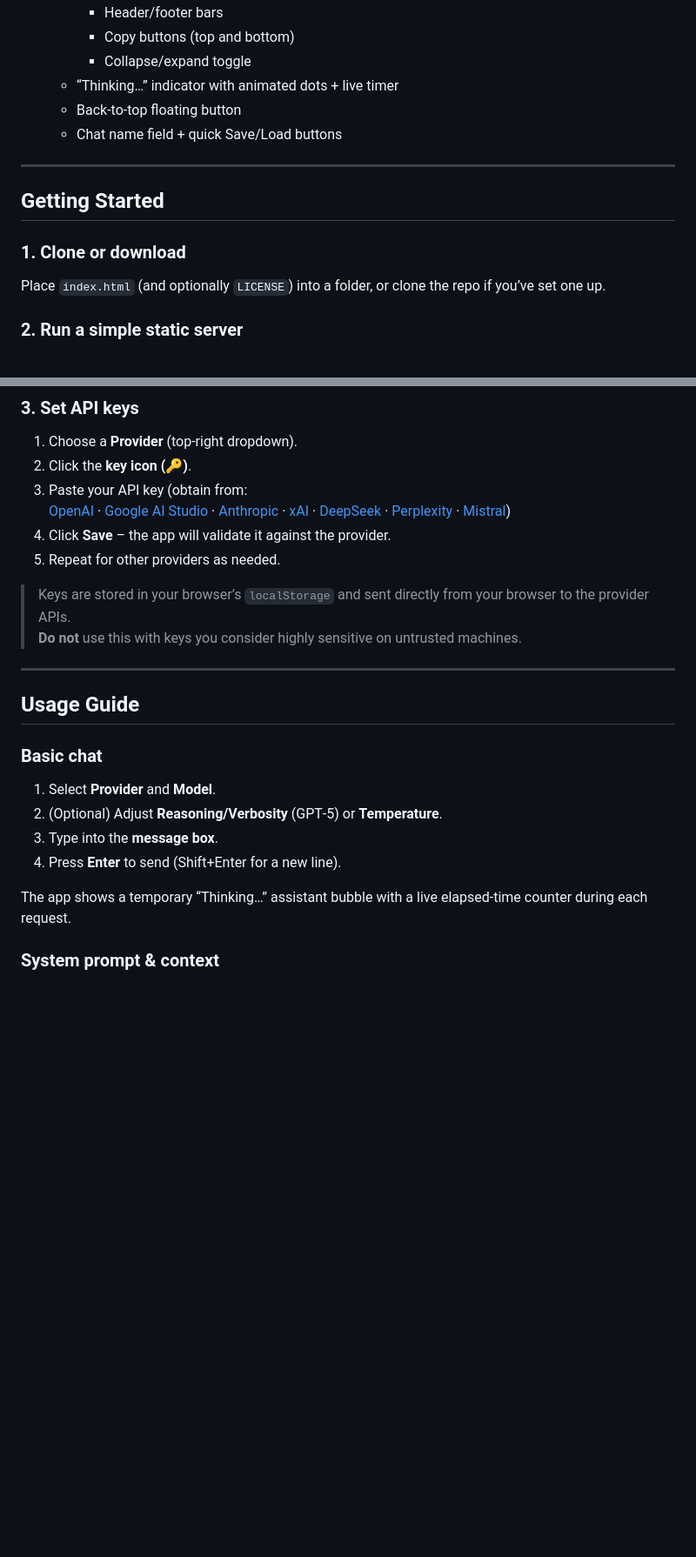
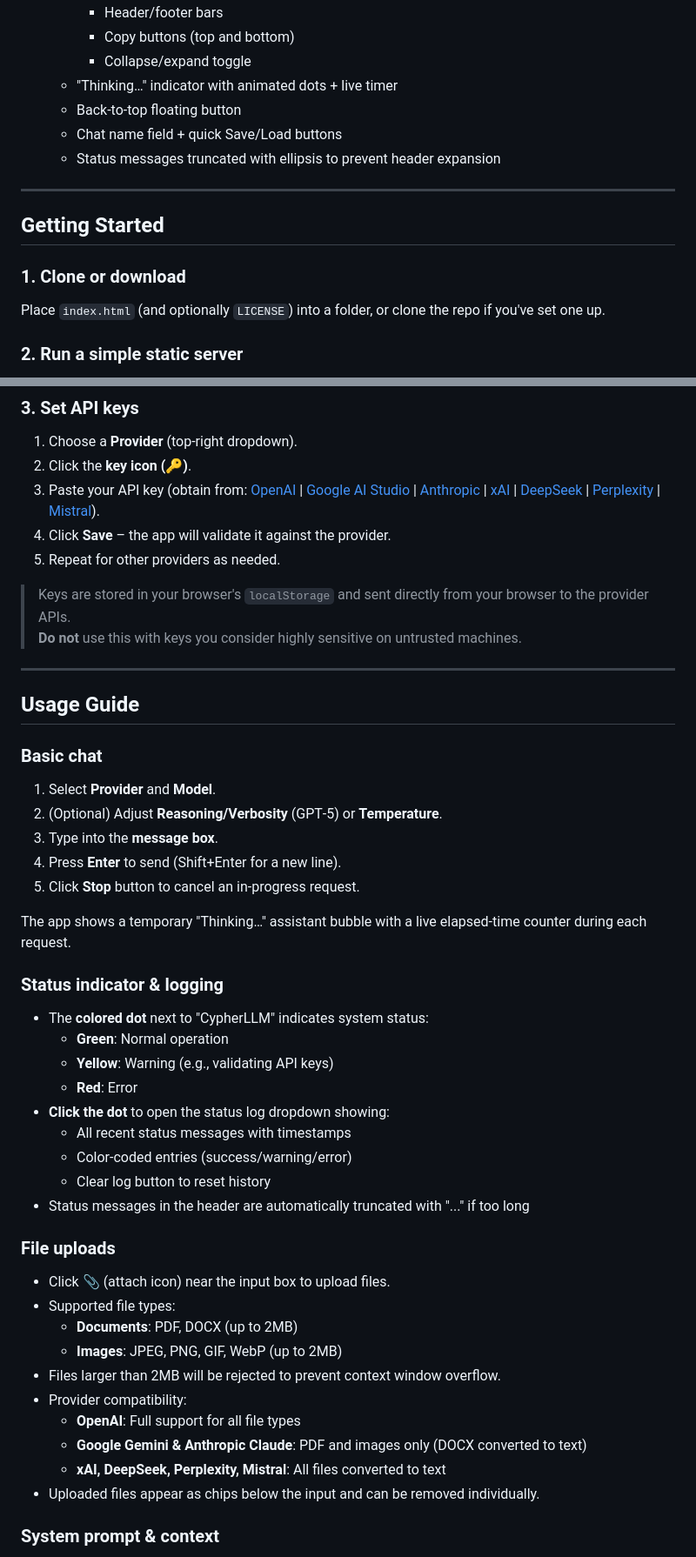
Before and after one commit to HaakonEidemHaakstad/CypherLLM, a Markdown page: README.md, 2 parts joined by grey strips. Shown at 87% size. GitHub-like rendering; blank space fills up the shorter version.

```diff
--- a/README.md
+++ b/README.md
@@ -62,9 +78,10 @@ It runs entirely in your browser and talks directly to OpenAI, Google Gemini, An
     - Header/footer bars
     - Copy buttons (top and bottom)
     - Collapse/expand toggle
-  - “Thinking…” indicator with animated dots + live timer
+  - "Thinking…" indicator with animated dots + live timer
   - Back‑to‑top floating button
   - Chat name field + quick Save/Load buttons
+  - Status messages truncated with ellipsis to prevent header expansion
 
 ---
 
@@ -72,7 +89,7 @@ It runs entirely in your browser and talks directly to OpenAI, Google Gemini, An
 
 ### 1. Clone or download
 
-Place `index.html` (and optionally `LICENSE`) into a folder, or clone the repo if you’ve set one up.
+Place `index.html` (and optionally `LICENSE`) into a folder, or clone the repo if you've set one up.
 
 ### 2. Run a simple static server
 
@@ -99,18 +116,11 @@ in a modern browser (Chrome/Edge/Firefox).
 
 1. Choose a **Provider** (top‑right dropdown).
 2. Click the **key icon (🔑)**.
-3. Paste your API key (obtain from:
-   [OpenAI](https://platform.openai.com/account/api-keys) ·
-   [Google AI Studio](https://aistudio.google.com/app/apikey) ·
-   [Anthropic](https://console.anthropic.com/settings/keys) ·
-   [xAI](https://console.x.ai) ·
-   [DeepSeek](https://platform.deepseek.com) ·
-   [Perplexity](https://www.perplexity.ai/settings/api) ·
-   [Mistral](https://console.mistral.ai/))
+3. Paste your API key (obtain from: [OpenAI](https://platform.openai.com/account/api-keys) | [Google AI Studio](https://aistudio.google.com/app/apikey) | [Anthropic](https://console.anthropic.com/settings/keys) | [xAI](https://console.x.ai/) | [DeepSeek](https://platform.deepseek.com/) | [Perplexity](https://www.perplexity.ai/settings/api) | [Mistral](https://console.mistral.ai/)).
 4. Click **Save** – the app will validate it against the provider.
 5. Repeat for other providers as needed.
 
-> Keys are stored in your browser’s `localStorage` and sent directly from your browser to the provider APIs.
+> Keys are stored in your browser's `localStorage` and sent directly from your browser to the provider APIs.
 > **Do not** use this with keys you consider highly sensitive on untrusted machines.
 
 ---
@@ -123,8 +133,34 @@ in a modern browser (Chrome/Edge/Firefox).
 2. (Optional) Adjust **Reasoning/Verbosity** (GPT‑5) or **Temperature**.
 3. Type into the **message box**.
 4. Press **Enter** to send (Shift+Enter for a new line).
+5. Click **Stop** button to cancel an in-progress request.
 
-The app shows a temporary “Thinking…” assistant bubble with a live elapsed‑time counter during each request.
+The app shows a temporary "Thinking…" assistant bubble with a live elapsed‑time counter during each request.
+
+### Status indicator & logging
+
+- The **colored dot** next to "CypherLLM" indicates system status:
+  - **Green**: Normal operation
+  - **Yellow**: Warning (e.g., validating API keys)
+  - **Red**: Error
+- **Click the dot** to open the status log dropdown showing:
+  - All recent status messages with timestamps
+  - Color-coded entries (success/warning/error)
+  - Clear log button to reset history
+- Status messages in the header are automatically truncated with "..." if too long
+
+### File uploads
+
+- Click **📎** (attach icon) near the input box to upload files.
+- Supported file types:
+  - **Documents**: PDF, DOCX (up to 2MB)
+  - **Images**: JPEG, PNG, GIF, WebP (up to 2MB)
+- Files larger than 2MB will be rejected to prevent context window overflow.
+- Provider compatibility:
+  - **OpenAI**: Full support for all file types
+  - **Google Gemini & Anthropic Claude**: PDF and images only (DOCX converted to text)
+  - **xAI, DeepSeek, Perplexity, Mistral**: All files converted to text
+- Uploaded files appear as chips below the input and can be removed individually.
 
 ### System prompt & context
 
```
Also changed, not shown: other parts of README.md (+55 -39 lines).
